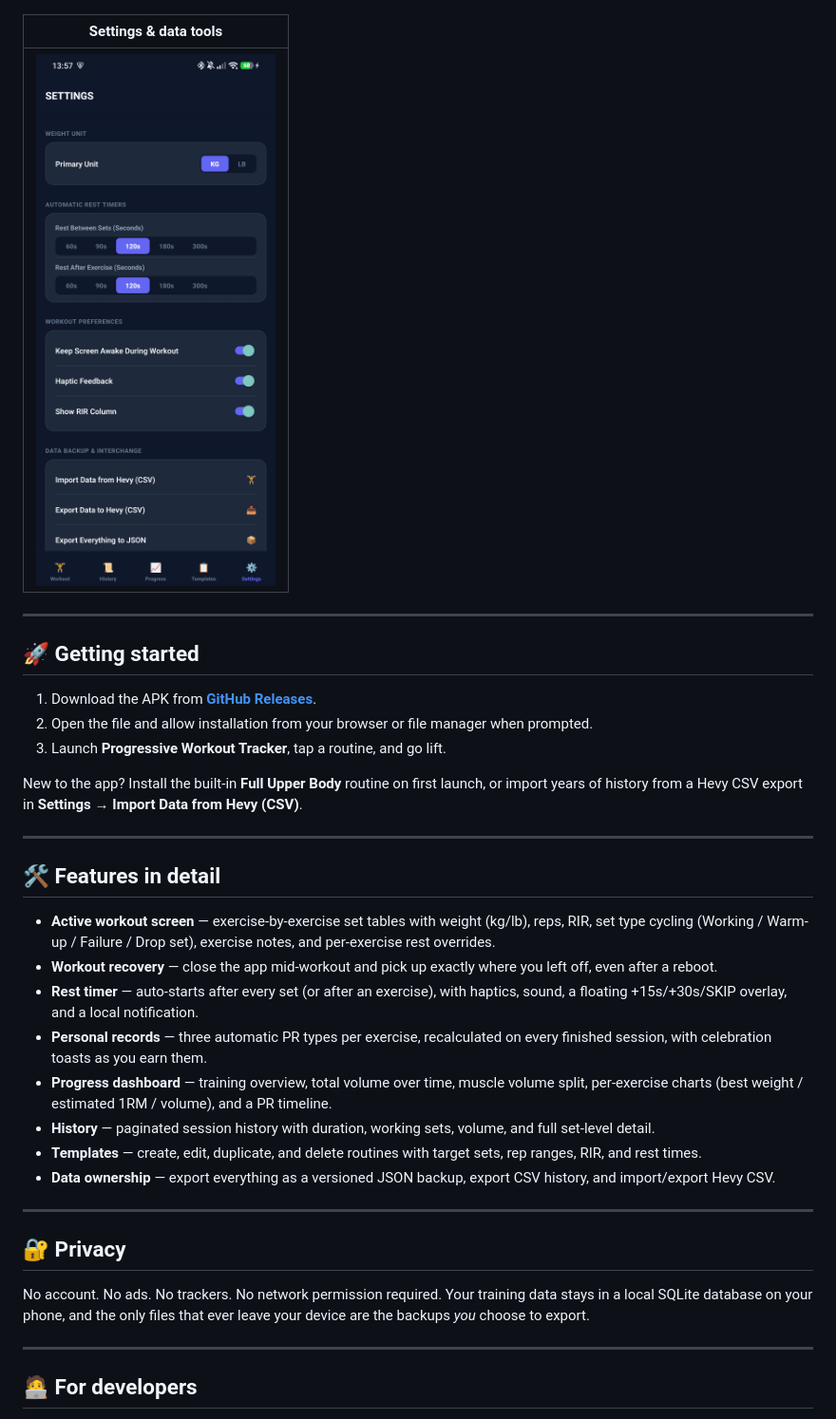
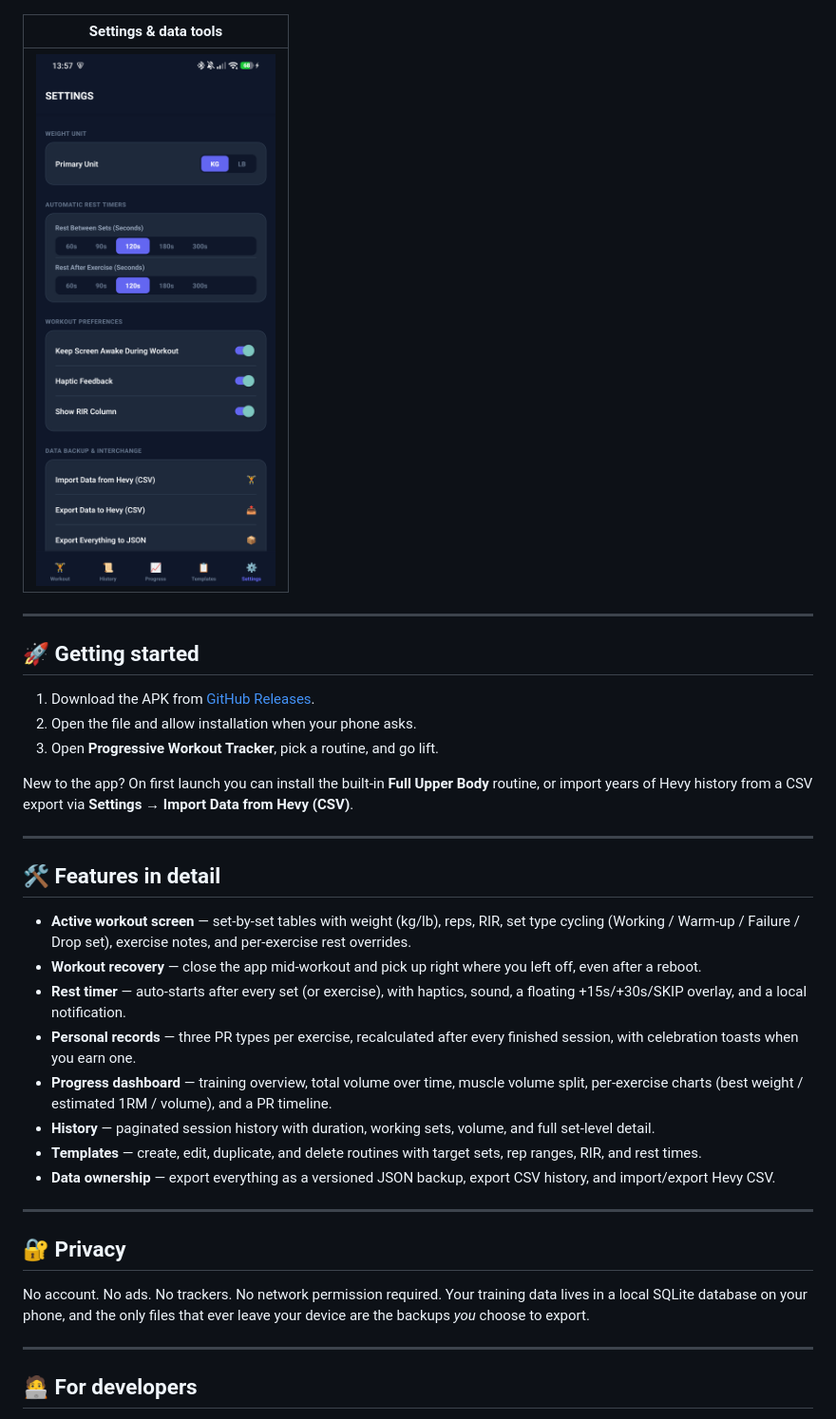
Before and after one commit to Moa1er/your-offline-workout-app, a Markdown page: README.md, the part around the change printed below. Shown: that part at 95% size. Drawn GitHub-style.

```diff
--- a/README.md
+++ b/README.md
@@ -43,26 +43,26 @@ Progressive Workout Tracker is a fast, beautiful, fully offline workout logger f
 
 | Settings & data tools |
 |---|
-| ![Settings](docs/screenshots/settings.png) |
+| <img src="docs/screenshots/settings.png" width="280" alt="Settings" /> |
 
 ---
 
 ## 🚀 Getting started
 
-1. Download the APK from **[GitHub Releases](https://github.com/Moa1er/workout-app/releases/latest)**.
-2. Open the file and allow installation from your browser or file manager when prompted.
-3. Launch **Progressive Workout Tracker**, tap a routine, and go lift.
+1. Download the APK from [GitHub Releases](https://github.com/Moa1er/your-offline-workout-app/releases/latest).
+2. Open the file and allow installation when your phone asks.
+3. Open **Progressive Workout Tracker**, pick a routine, and go lift.
 
-New to the app? Install the built-in **Full Upper Body** routine on first launch, or import years of history from a Hevy CSV export in **Settings → Import Data from Hevy (CSV)**.
+New to the app? On first launch you can install the built-in **Full Upper Body** routine, or import years of Hevy history from a CSV export via **Settings → Import Data from Hevy (CSV)**.
 
 ---
 
 ## 🛠️ Features in detail
 
-- **Active workout screen** — exercise-by-exercise set tables with weight (kg/lb), reps, RIR, set type cycling (Working / Warm-up / Failure / Drop set), exercise notes, and per-exercise rest overrides.
-- **Workout recovery** — close the app mid-workout and pick up exactly where you left off, even after a reboot.
-- **Rest timer** — auto-starts after every set (or after an exercise), with haptics, sound, a floating +15s/+30s/SKIP overlay, and a local notification.
-- **Personal records** — three automatic PR types per exercise, recalculated on every finished session, with celebration toasts as you earn them.
+- **Active workout screen** — set-by-set tables with weight (kg/lb), reps, RIR, set type cycling (Working / Warm-up / Failure / Drop set), exercise notes, and per-exercise rest overrides.
+- **Workout recovery** — close the app mid-workout and pick up right where you left off, even after a reboot.
+- **Rest timer** — auto-starts after every set (or exercise), with haptics, sound, a floating +15s/+30s/SKIP overlay, and a local notification.
+- **Personal records** — three PR types per exercise, recalculated after every finished session, with celebration toasts when you earn one.
 - **Progress dashboard** — training overview, total volume over time, muscle volume split, per-exercise charts (best weight / estimated 1RM / volume), and a PR timeline.
 - **History** — paginated session history with duration, working sets, volume, and full set-level detail.
 - **Templates** — create, edit, duplicate, and delete routines with target sets, rep ranges, RIR, and rest times.
@@ -72,7 +72,7 @@ New to the app? Install the built-in **Full Upper Body** routine on first launch
 
 ## 🔐 Privacy
 
-No account. No ads. No trackers. No network permission required. Your training data stays in a local SQLite database on your phone, and the only files that ever leave your device are the backups *you* choose to export.
+No account. No ads. No trackers. No network permission required. Your training data lives in a local SQLite database on your phone, and the only files that ever leave your device are the backups *you* choose to export.
 
 ---
 
```
Also changed, not shown: other parts of README.md (+13 -13 lines), docs/screenshots/pr-toast.png, docs/screenshots/rest-timer.png.
